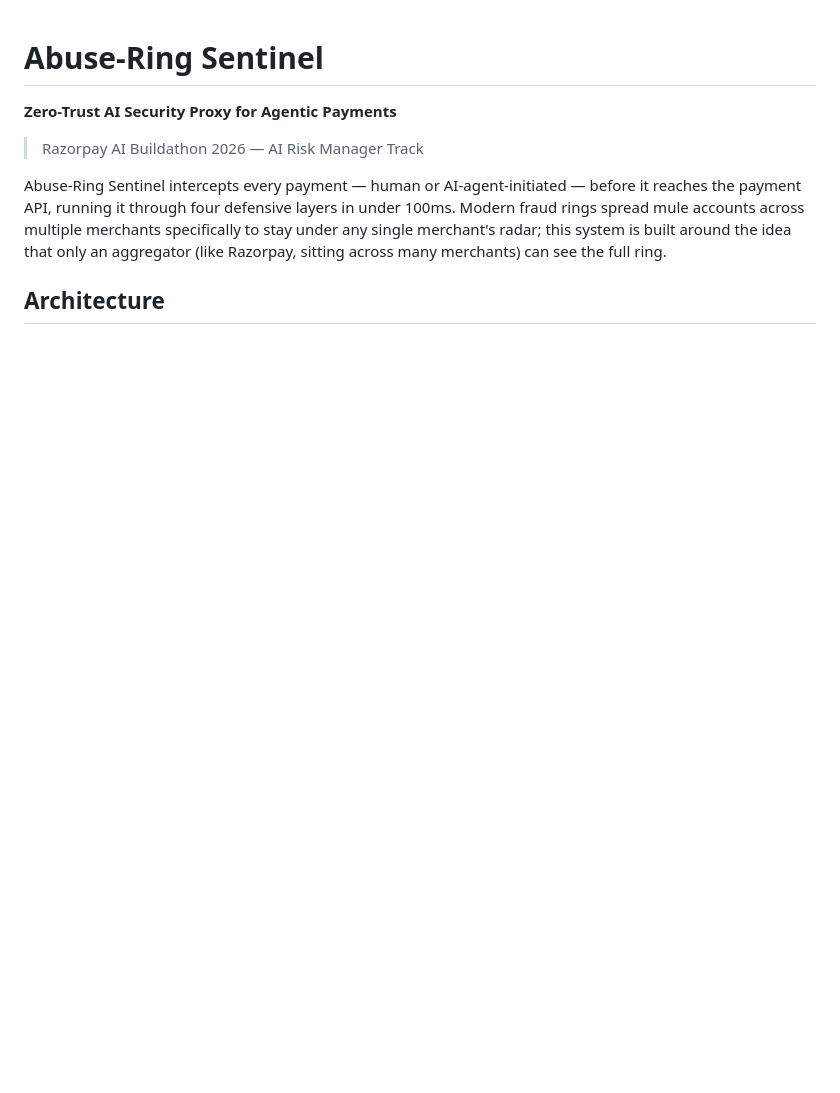
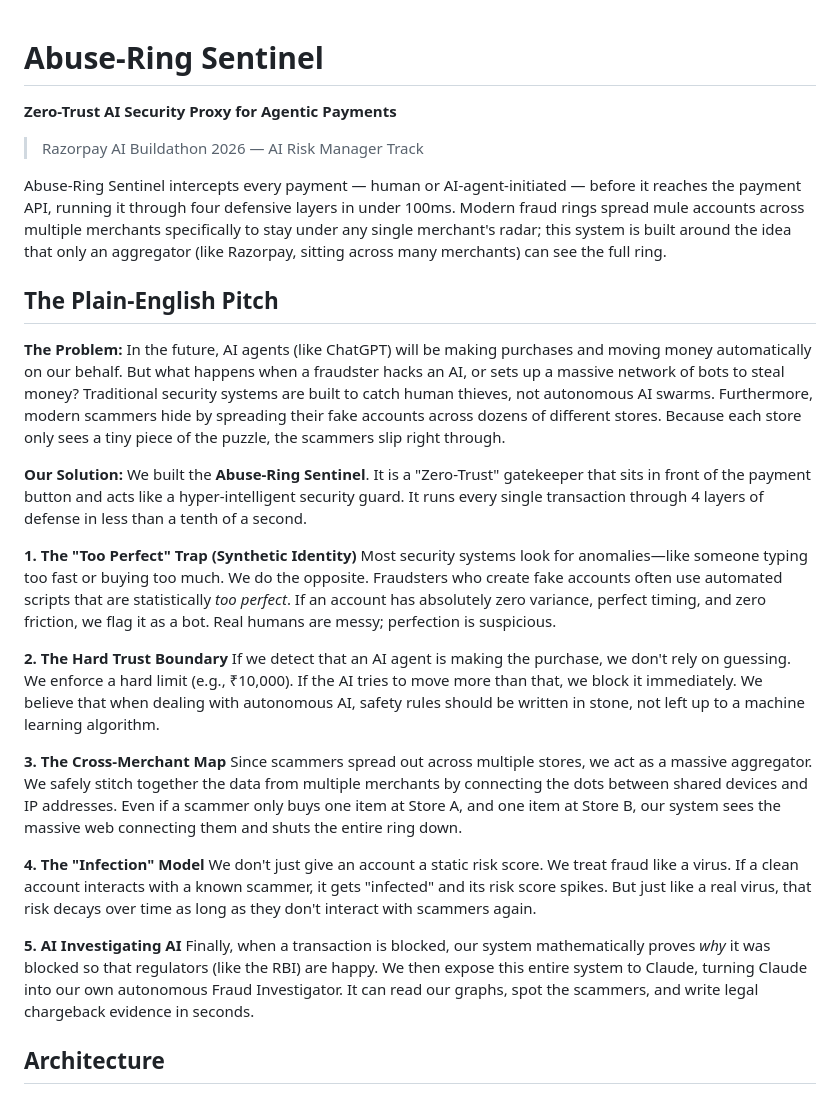
Before and after one commit to AakashGs10/AI-RISK-MANAGER, a Markdown page: README.md, the part around one of its changes. GitHub-like rendering; blank space fills up the shorter version.

Commit message:
Add Plain-English Pitch and Mermaid Architecture Diagram to README

```diff
--- a/README.md
+++ b/README.md
@@ -4,4 +4,25 @@
 
 Abuse-Ring Sentinel intercepts every payment — human or AI-agent-initiated — before it reaches the payment API, running it through four defensive layers in under 100ms. Modern fraud rings spread mule accounts across multiple merchants specifically to stay under any single merchant's radar; this system is built around the idea that only an aggregator (like Razorpay, sitting across many merchants) can see the full ring.
 
+
+## The Plain-English Pitch
+**The Problem:** In the future, AI agents (like ChatGPT) will be making purchases and moving money automatically on our behalf. But what happens when a fraudster hacks an AI, or sets up a massive network of bots to steal money? Traditional security systems are built to catch human thieves, not autonomous AI swarms. Furthermore, modern scammers hide by spreading their fake accounts across dozens of different stores. Because each store only sees a tiny piece of the puzzle, the scammers slip right through.
+
+**Our Solution:** We built the **Abuse-Ring Sentinel**. It is a "Zero-Trust" gatekeeper that sits in front of the payment button and acts like a hyper-intelligent security guard. It runs every single transaction through 4 layers of defense in less than a tenth of a second.
+
+**1. The "Too Perfect" Trap (Synthetic Identity)**
+Most security systems look for anomalies—like someone typing too fast or buying too much. We do the opposite. Fraudsters who create fake accounts often use automated scripts that are statistically *too perfect*. If an account has absolutely zero variance, perfect timing, and zero friction, we flag it as a bot. Real humans are messy; perfection is suspicious.
+
+**2. The Hard Trust Boundary**
+If we detect that an AI agent is making the purchase, we don't rely on guessing. We enforce a hard limit (e.g., ₹10,000). If the AI tries to move more than that, we block it immediately. We believe that when dealing with autonomous AI, safety rules should be written in stone, not left up to a machine learning algorithm.
+
+**3. The Cross-Merchant Map**
+Since scammers spread out across multiple stores, we act as a massive aggregator. We safely stitch together the data from multiple merchants by connecting the dots between shared devices and IP addresses. Even if a scammer only buys one item at Store A, and one item at Store B, our system sees the massive web connecting them and shuts the entire ring down.
+
+**4. The "Infection" Model**
+We don't just give an account a static risk score. We treat fraud like a virus. If a clean account interacts with a known scammer, it gets "infected" and its risk score spikes. But just like a real virus, that risk decays over time as long as they don't interact with scammers again.
+
+**5. AI Investigating AI**
+Finally, when a transaction is blocked, our system mathematically proves *why* it was blocked so that regulators (like the RBI) are happy. We then expose this entire system to Claude, turning Claude into our own autonomous Fraud Investigator. It can read our graphs, spot the scammers, and write legal chargeback evidence in seconds.
+
 ## Architecture
```
Also changed, not shown: other parts of README.md (+99 -0 lines).
